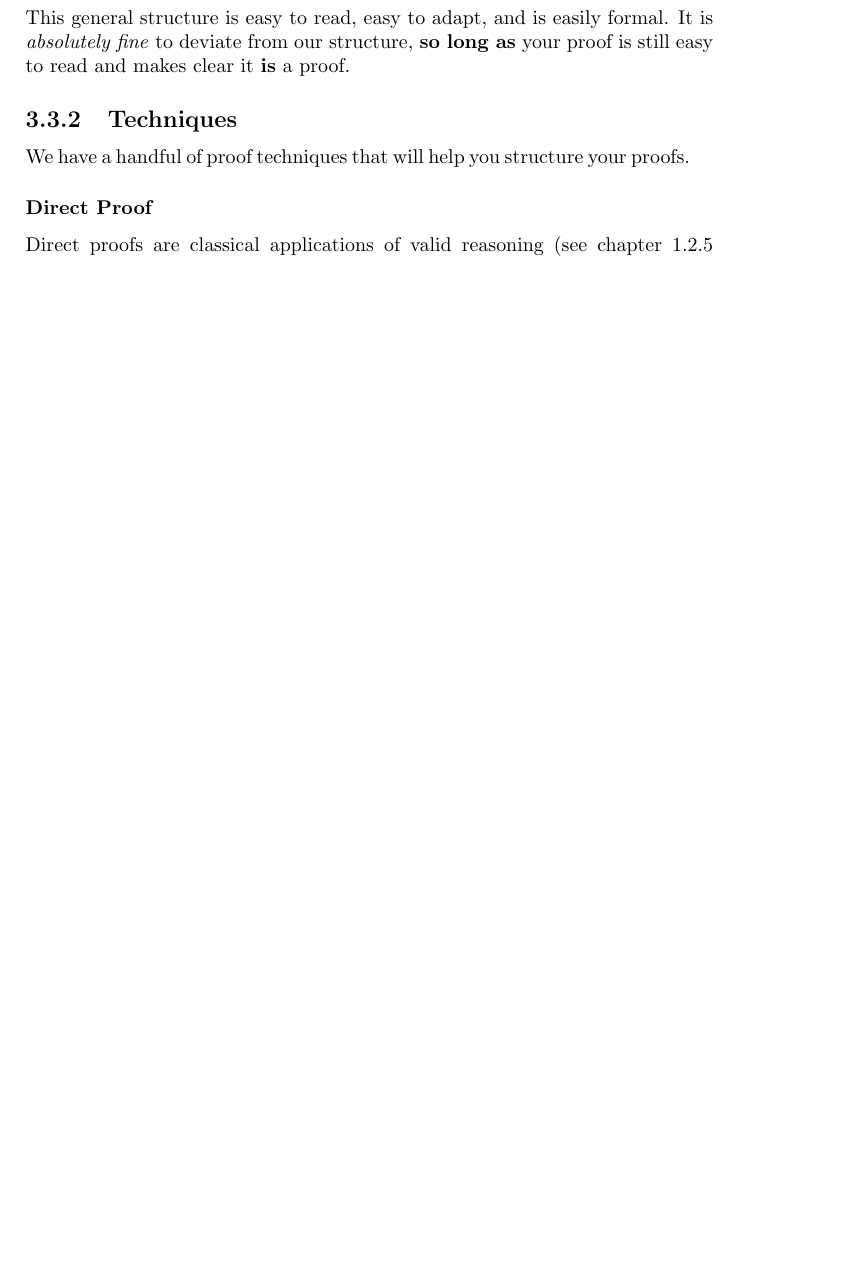
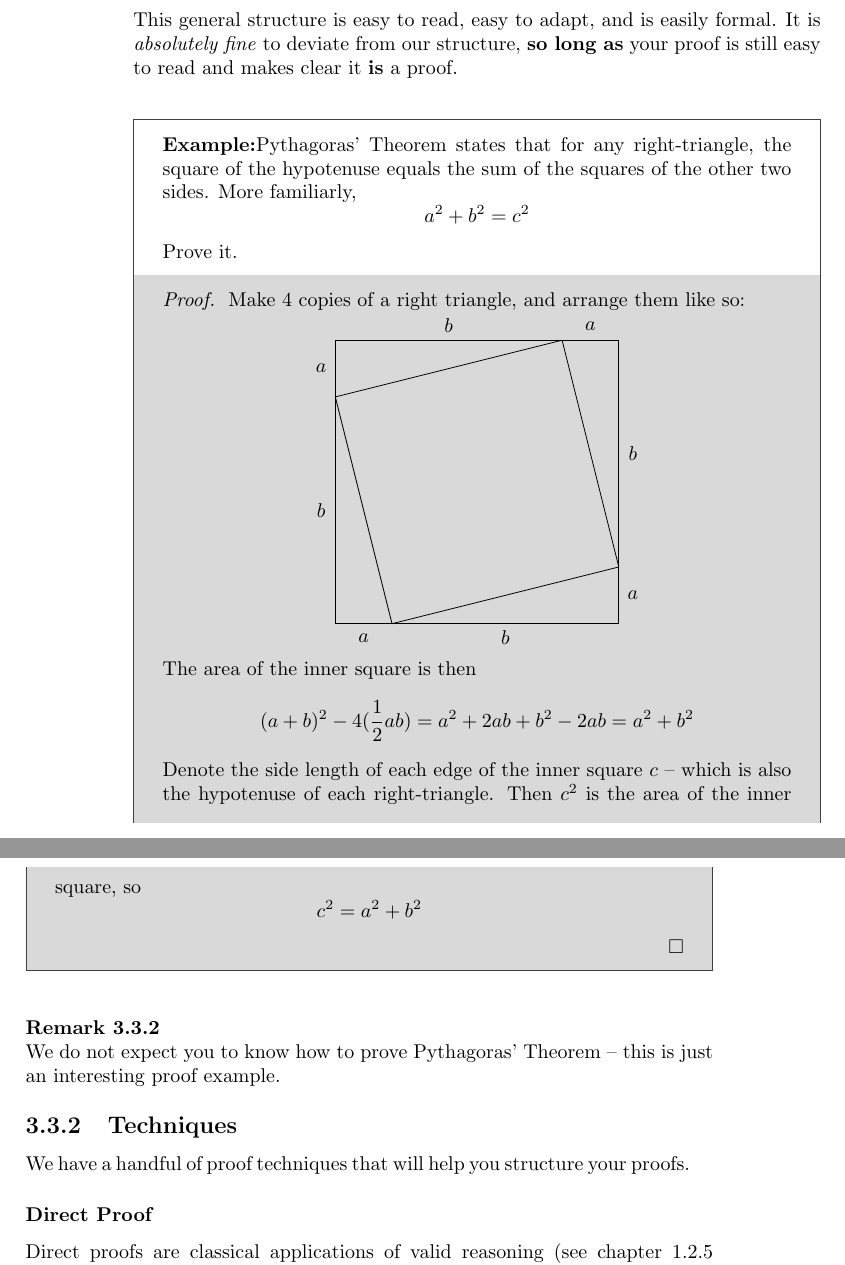
Before and after one commit to jugoodma/250-textbook, a LaTeX thesis (main.tex, which reads ch-numtheory.tex): part of page 69 of 141 before the commit and two parts of pages 70 and 71 of 143 after it, the two joined at a grey line, cut so that both start at the same text, the shorter picture padded with empty space. Compiled offline with pdfLaTeX.

Commit message:
added two proof examples

```diff
--- a/ch-numtheory.tex
+++ b/ch-numtheory.tex
@@ -852,6 +880,43 @@ The ``\textit{Proof.}'' header clearly signifies the following text will be a pr
 The ending square is shorthand for the latin phrase \textit{quod erot demonstrandum} which, used in this context, roughly means \textit{it is shown/demonstrated}. You may put any of the following at the end of your proofs: QED, \(\blacksquare\), \(\square\).
 
 This general structure is easy to read, easy to adapt, and is easily formal. It is \textit{absolutely fine} to deviate from our structure, \textbf{so long as} your proof is still easy to read and makes clear it \textbf{is} a proof.
+
+\exproof{ % todo -- move somewhere else?
+	Pythagoras' Theorem states that for any right-triangle, the square of the hypotenuse equals the sum of the squares of the other two sides. More familiarly, \[a^2 + b^2 = c^2\]
+	Prove it.
+}{
+	Make 4 copies of a right triangle, and arrange them like so:
+	\begin{center}
+		\begin{tikzpicture}
+		% outer square
+		\draw (0,0) -- (5,0);
+		\draw (0,0) -- (0,5);
+		\draw (0,5) -- (5,5);
+		\draw (5,0) -- (5,5);
+		% inner square
+		\draw (0,4) -- (4,5);
+		\draw (4,5) -- (5,1);
+		\draw (5,1) -- (1,0);
+		\draw (1,0) -- (0,4);
+		% letters
+		\draw (-0.25,4.5) node {\(a\)};
+		\draw (2,5.25) node {\(b\)};
+		\draw (4.5,5.25) node {\(a\)};
+		\draw (5.25,3) node {\(b\)};
+		\draw (5.25,0.5) node {\(a\)};
+		\draw (3,-0.25) node {\(b\)};
+		\draw (0.5,-0.25) node {\(a\)};
+		\draw (-0.25,2) node {\(b\)};
+		\end{tikzpicture}
+	\end{center}
+	The area of the inner square is then \[(a+b)^2 - 4(\frac{1}{2}ab) = a^2 + 2ab + b^2 - 2ab = a^2 + b^2\]
+
+	Denote the side length of each edge of the inner square \(c\) -- which is also the hypotenuse of each right-triangle. Then \(c^2\) is the area of the inner square, so \[c^2 = a^2 +  b^2\]
+}
+
+\begin{rem}
+	We do not expect you to know how to prove Pythagoras' Theorem -- this is just an interesting proof example.
+\end{rem}
 
 \subsection{Techniques}
 
--- a/main.tex
+++ b/main.tex
@@ -292,6 +292,9 @@
 % nice section breaks
 \usepackage[mark=***]{sectionbreak}
 
+% allow align to span pages
+\allowdisplaybreaks
+
 \begin{document}
 
 \frontmatter
```
Also changed, not shown: ch-intro.tex (+2 -0 lines), ch-numtheory.tex (31 more changed lines).
